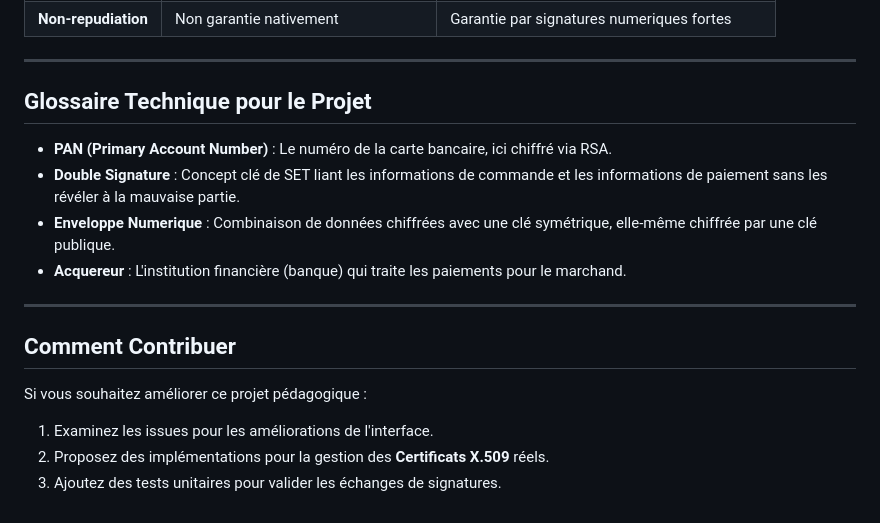
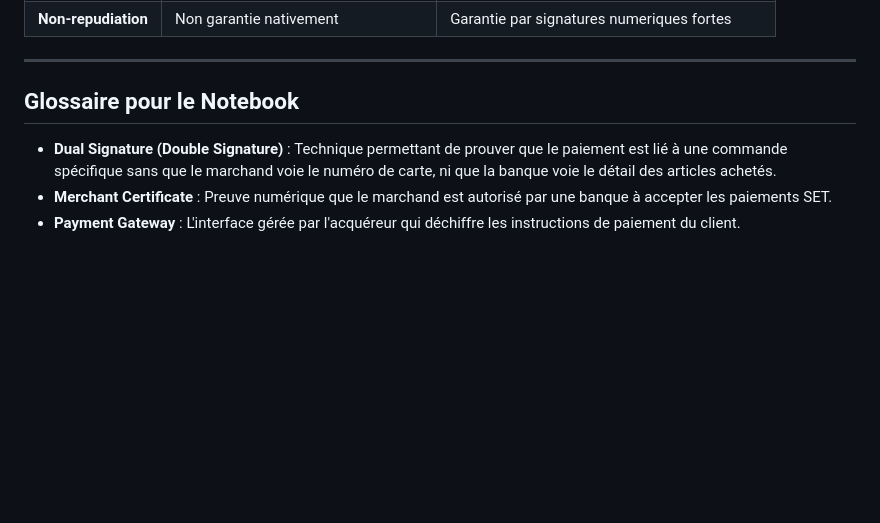
Before and after one commit to Adnan0032/Cryptographie, a Markdown page: README.md, the part around one of its changes. Drawn GitHub-style; blank space fills up the shorter version.

```diff
--- a/README.md
+++ b/README.md
@@ -98,17 +134,7 @@ Pour approfondir la compréhension du protocole SET et des mécanismes de crypto
 
 ---
 
-## Glossaire Technique pour le Projet
-
-* **PAN (Primary Account Number)** : Le numéro de la carte bancaire, ici chiffré via RSA.
-* **Double Signature** : Concept clé de SET liant les informations de commande et les informations de paiement sans les révéler à la mauvaise partie.
-* **Enveloppe Numerique** : Combinaison de données chiffrées avec une clé symétrique, elle-même chiffrée par une clé publique.
-* **Acquereur** : L'institution financière (banque) qui traite les paiements pour le marchand.
-
----
-
-## Comment Contribuer
-Si vous souhaitez améliorer ce projet pédagogique :
-1. Examinez les issues pour les améliorations de l'interface.
-2. Proposez des implémentations pour la gestion des **Certificats X.509** réels.
-3. Ajoutez des tests unitaires pour valider les échanges de signatures.
+## Glossaire pour le Notebook
+* **Dual Signature (Double Signature)** : Technique permettant de prouver que le paiement est lié à une commande spécifique sans que le marchand voie le numéro de carte, ni que la banque voie le détail des articles achetés.
+* **Merchant Certificate** : Preuve numérique que le marchand est autorisé par une banque à accepter les paiements SET.
+* **Payment Gateway** : L'interface gérée par l'acquéreur qui déchiffre les instructions de paiement du client.
```
Also changed, not shown: other parts of README.md (+50 -14 lines).
